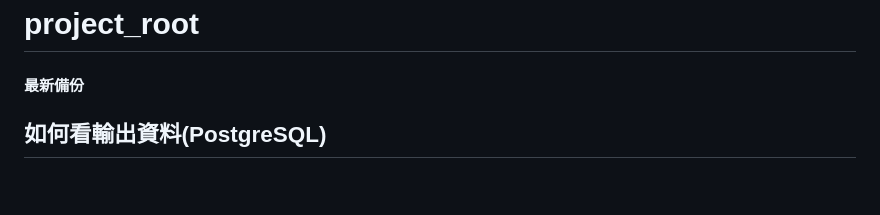
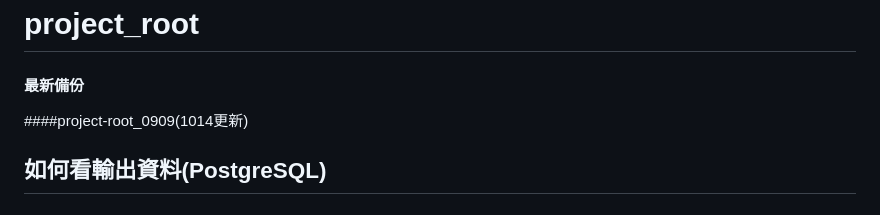
Before and after one commit to babychocolate0717/project_root, a Markdown page: README.md, the part around the change. GitHub-like rendering.

```diff
--- a/README.md
+++ b/README.md
@@ -1,5 +1,6 @@
 # project_root
 #### 最新備份
+####project-root_0909(1014更新)
 
 ## 如何看輸出資料(PostgreSQL)
 ### 一、微服務 API
```
